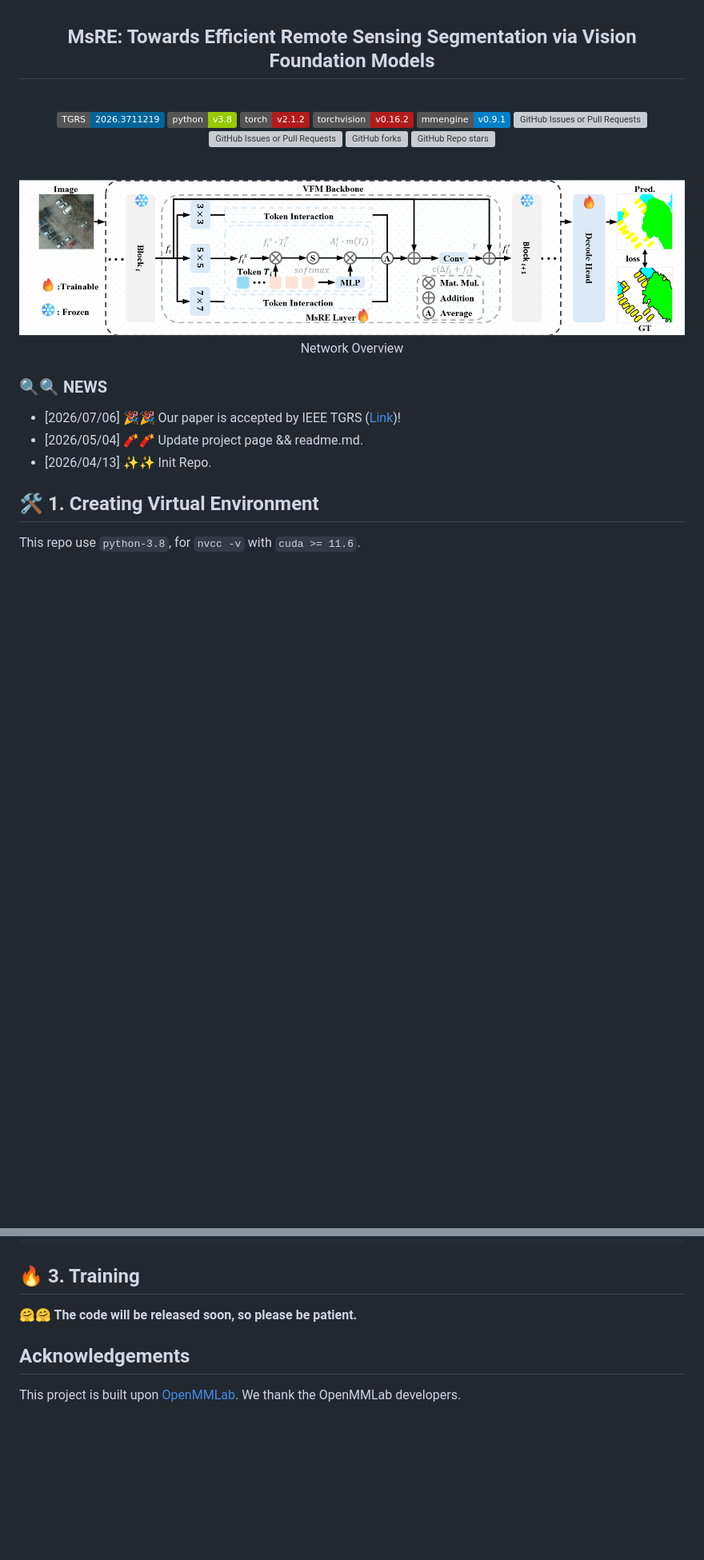
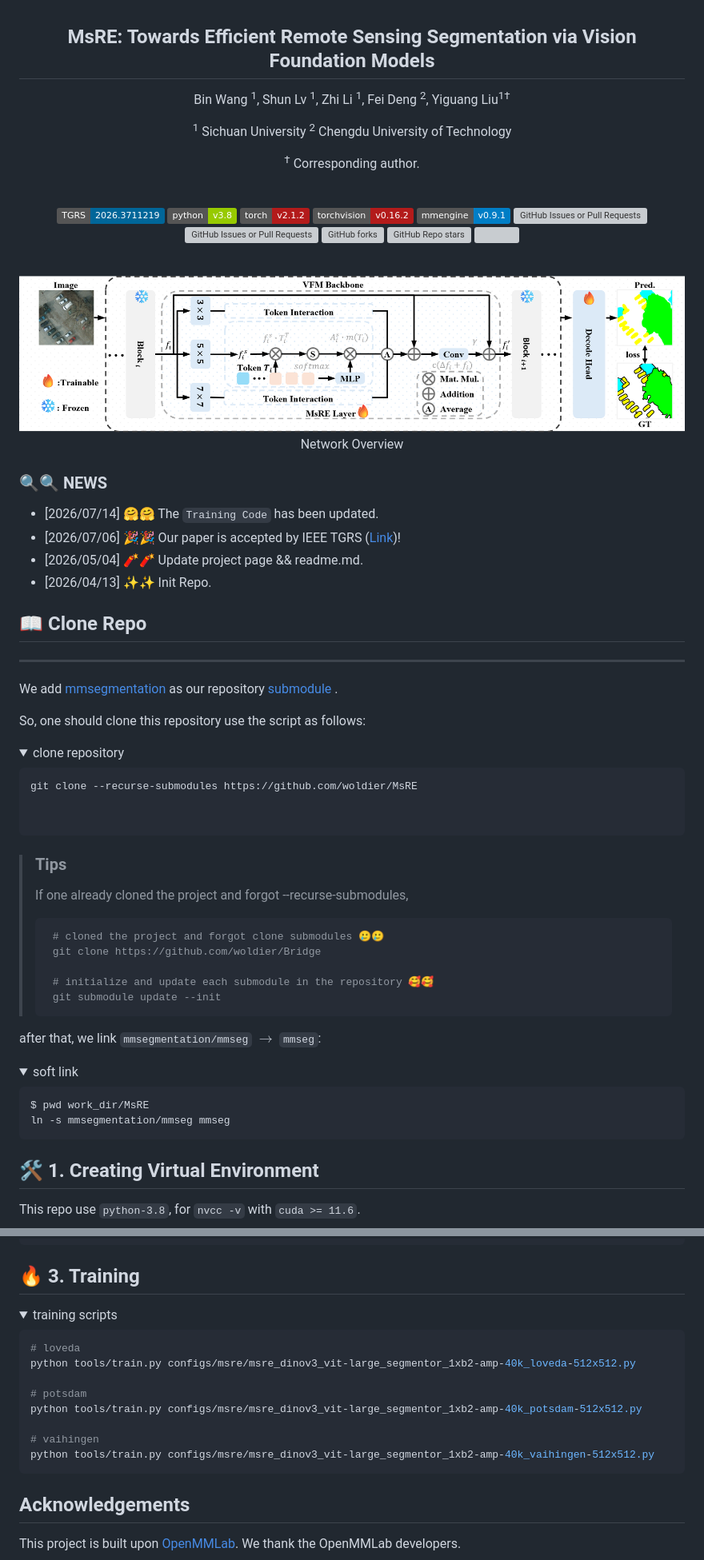
Before and after one commit to woldier/MsRE, a Markdown page: README.md, 2 parts joined by grey strips. Shown at 80% size. Drawn GitHub-style; folded sections open; badges without logos; blank space fills up the shorter version; grey boxes are pictures that could not be loaded.

````diff
--- a/README.md
+++ b/README.md
@@ -3,6 +3,19 @@
 <h2 style="border-bottom: 1px solid lightgray;">
 MsRE: Towards Efficient Remote Sensing Segmentation via Vision Foundation Models
 </h2>
+
+Bin Wang <sup>1</sup>,
+Shun Lv <sup>1</sup>,
+Zhi Li <sup>1</sup>,
+Fei Deng <sup>2</sup>,
+Yiguang Liu<sup>1†</sup>
+
+<sup>1</sup> Sichuan University
+<sup>2</sup> Chengdu University of Technology
+
+<sup>†</sup> Corresponding author.
+
+[//]: # (<sup>*</sup> Equal contribution.)
 
 <div style="display: flex; align-items: center; justify-content: center;">
 <p align="center">
@@ -17,6 +30,7 @@ MsRE: Towards Efficient Remote Sensing Segmentation via Vision Foundation Models
     <img alt="GitHub Issues or Pull Requests" src="https://img.shields.io/github/issues-closed/woldier/MsRE?color=ab7df8">
     <img alt="GitHub forks" src="https://img.shields.io/github/forks/woldier/MsRE?style=flat&color=red">
     <img alt="GitHub Repo stars" src="https://img.shields.io/github/stars/woldier/MsRE?style=flat&color=af2626">
+    <img src="https://visitor-badge.laobi.icu/badge?page_id=BinWang.MsRE&left_color=%2363C7E6&right_color=%23CEE75F">
 </p>
 </div>
 <br/>
@@ -27,12 +41,54 @@ MsRE: Towards Efficient Remote Sensing Segmentation via Vision Foundation Models
 
 
 ### 🔍️🔍️ NEWS
-
+- [2026/07/14] 🤗🤗 The `Training Code` has been updated.
 - [2026/07/06] 🎉🎉 Our paper is accepted by IEEE TGRS ([Link](https://ieeexplore.ieee.org/document/11599658))!
 - [2026/05/04] 🧨🧨 Update project page && readme.md.
 - [2026/04/13] ✨✨ Init Repo.
 
 [//]: # (- [2025/11/17] ✨✨ The [arxiv] paper will coming soon.)
+
+## 📖 Clone Repo
+
+---
+We add [mmsegmentation](https://github.com/open-mmlab/mmsegmentation) as our repository
+[submodule](https://git-scm.com/book/en/v2/Git-Tools-Submodules) .
+
+So, one should clone this repository use the script as follows:
+
+<details>
+<summary>clone repository</summary>
+
+```shell
+git clone --recurse-submodules https://github.com/woldier/MsRE
+
+
+```
+> ### Tips
+> If one already cloned the project and forgot --recurse-submodules,
+>
+> ```shell
+>  # cloned the project and forgot clone submodules 🥲🥲
+>  git clone https://github.com/woldier/Bridge
+>
+>  # initialize and update each submodule in the repository 🥰🥰
+>  git submodule update --init
+>  ```
+>
+
+</details>
+
+
+after that, we link `mmsegmentation/mmseg` $\to$ `mmseg`:
+
+<details>
+<summary>soft link</summary>
+
+```shell
+$ pwd work_dir/MsRE
+ln -s mmsegmentation/mmseg mmseg
+```
+</details>
 
 ## 🛠️️ 1. Creating Virtual Environment
 
@@ -164,7 +220,21 @@ python tools/convert_datasets/loveda.py data/LoveDA/ --tmp_dir data -o data/love
 
 ## 🔥 3. Training
 
-**🤗🤗 The code will be released soon, so please be patient.**
+<details>
+<summary>training scripts</summary>
+
+```bash
+# loveda
+python tools/train.py configs/msre/msre_dinov3_vit-large_segmentor_1xb2-amp-40k_loveda-512x512.py
+
+# potsdam
+python tools/train.py configs/msre/msre_dinov3_vit-large_segmentor_1xb2-amp-40k_potsdam-512x512.py
+
+# vaihingen
+python tools/train.py configs/msre/msre_dinov3_vit-large_segmentor_1xb2-amp-40k_vaihingen-512x512.py
+```
+</details>
+
 
 ## Acknowledgements
 This project is built upon [OpenMMLab](https://openmmlab.com/codebase). We thank the OpenMMLab developers.
````
